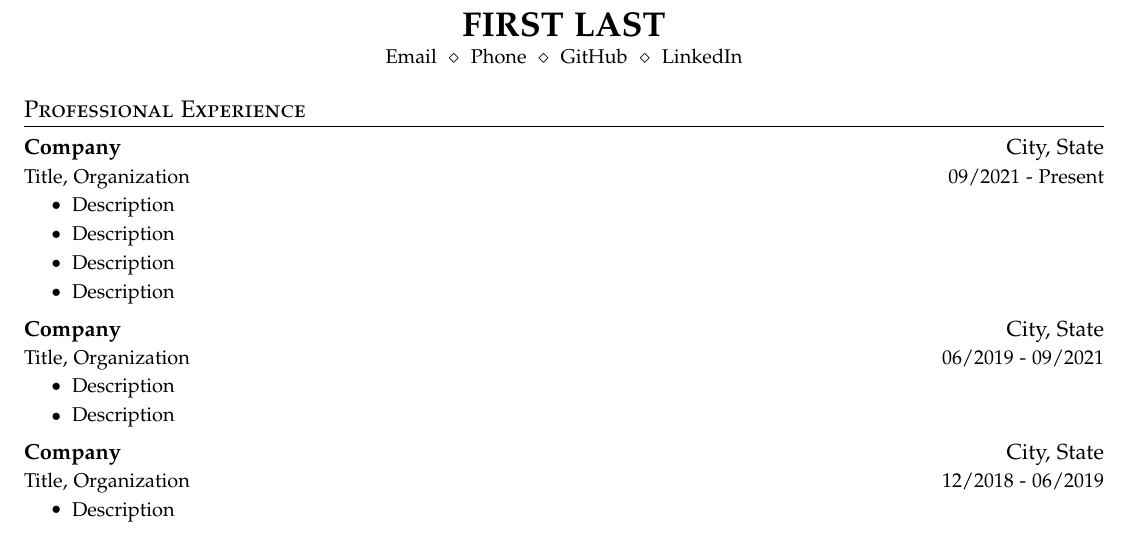
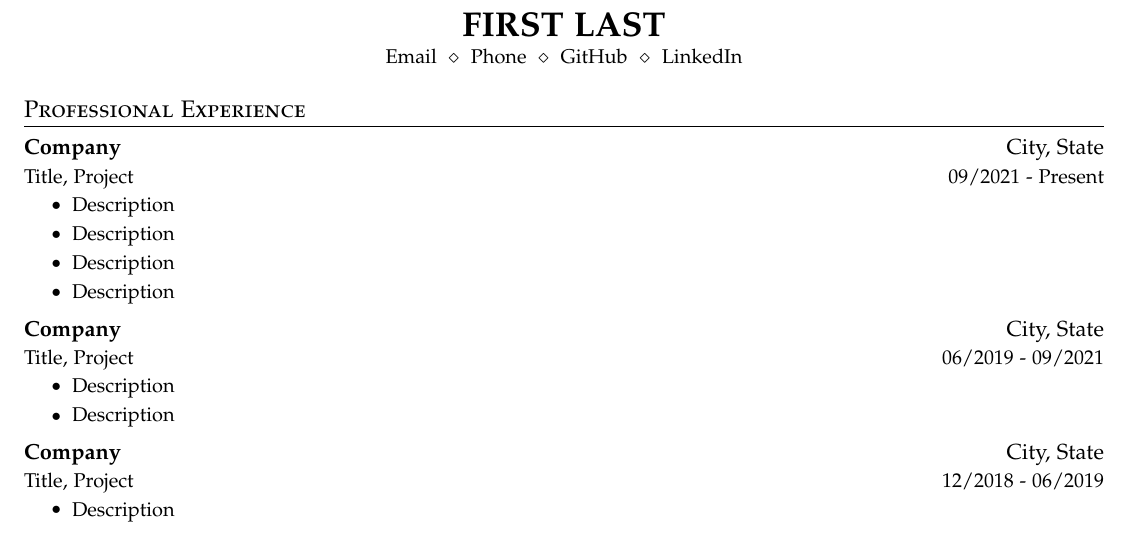
Before and after one commit to necusjz/resume.tex, a LaTeX document (main.tex): part of the page, cut so that both start at the same text. Compiled offline with pdfLaTeX.

Commit message:
chore: update template

```diff
--- a/main.tex
+++ b/main.tex
@@ -99,12 +99,11 @@
   \href{https://www.linkedin.com/}{LinkedIn}
 \end{center}
 
-% PROFESSIONAL EXPERIENCE
 \section{Professional Experience}
 \cvheadingstart
   \cvheading
     {Company}{City, State}
-    {Title, Organization}{09/2021 - Present}
+    {Title, Project}{09/2021 - Present}
   \cvitemstart
     \cvitem{Description}
     \cvitem{Description}
@@ -114,7 +113,7 @@
 
   \cvheading
     {Company}{City, State}
-    {Title, Organization}{06/2019 - 09/2021}
+    {Title, Project}{06/2019 - 09/2021}
   \cvitemstart
     \cvitem{Description}
     \cvitem{Description}
@@ -122,13 +121,12 @@
 
   \cvheading
     {Company}{City, State}
-    {Title, Organization}{12/2018 - 06/2019}
+    {Title, Project}{12/2018 - 06/2019}
   \cvitemstart
     \cvitem{Description}
   \cvitemend
 \cvheadingend
 
-% EDUCATION
 \section{Education}
 \cvheadingstart
   \cvheading
```
Also changed, not shown: main.tex (4 more changed lines).
